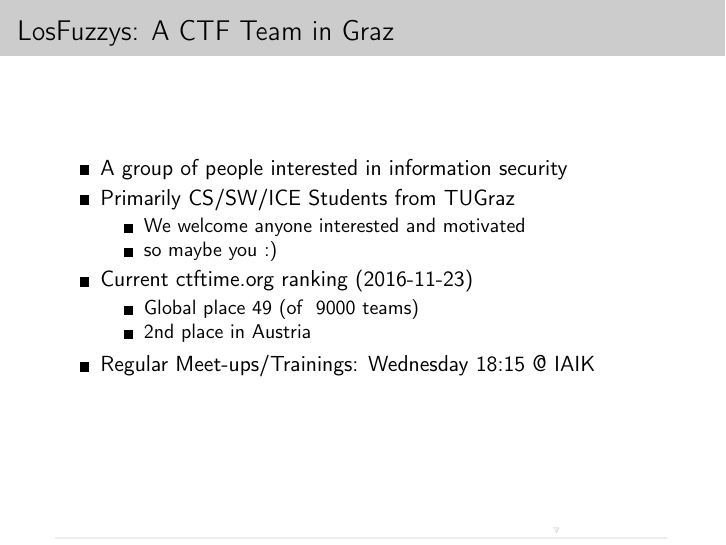
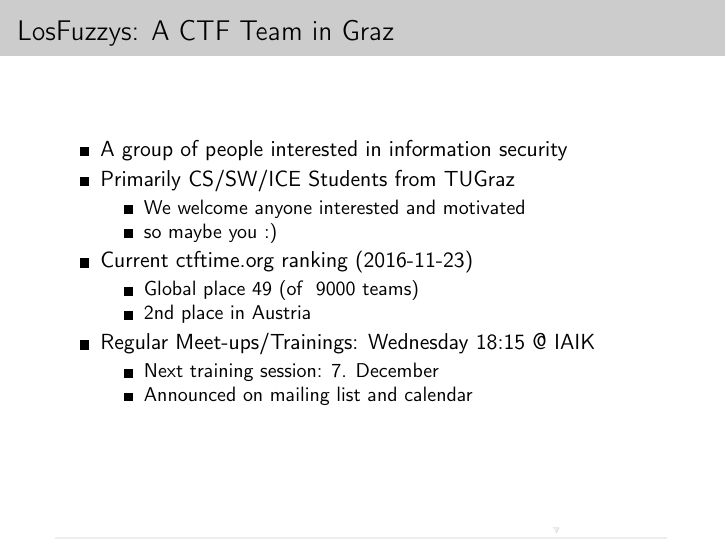
Before and after one commit to LosFuzzys/presentations, LaTeX slides (intro-slides/presentation.tex, which reads intro-slides/content.tex): page 9 of 11. Compiled offline with pdfLaTeX.

Commit message:
added note, that there is no training next week

```diff
--- a/intro-slides/content.tex
+++ b/intro-slides/content.tex
@@ -112,6 +111,10 @@
         \item 2nd place in Austria
       \end{itemize}
     \item Regular Meet-ups/Trainings: Wednesday 18:15 @ IAIK
+      \begin{itemize}
+        \item Next training session: 7. December
+        \item Announced on mailing list and calendar
+      \end{itemize}
   \end{itemize}
 \end{frame}
 
```
Also changed, not shown: intro-slides/content.tex (1 more changed lines).
